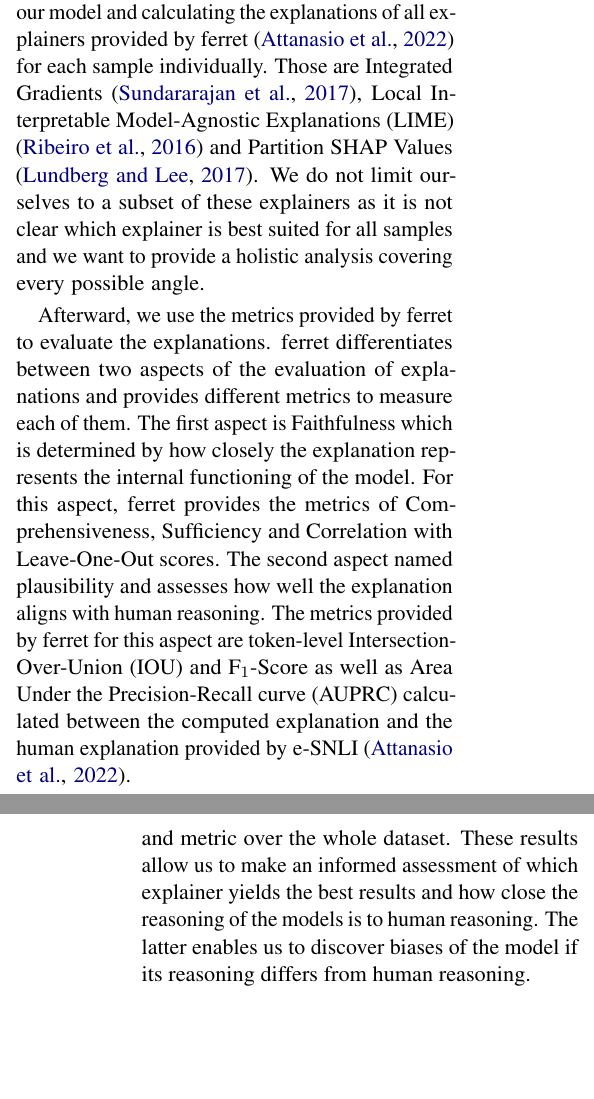
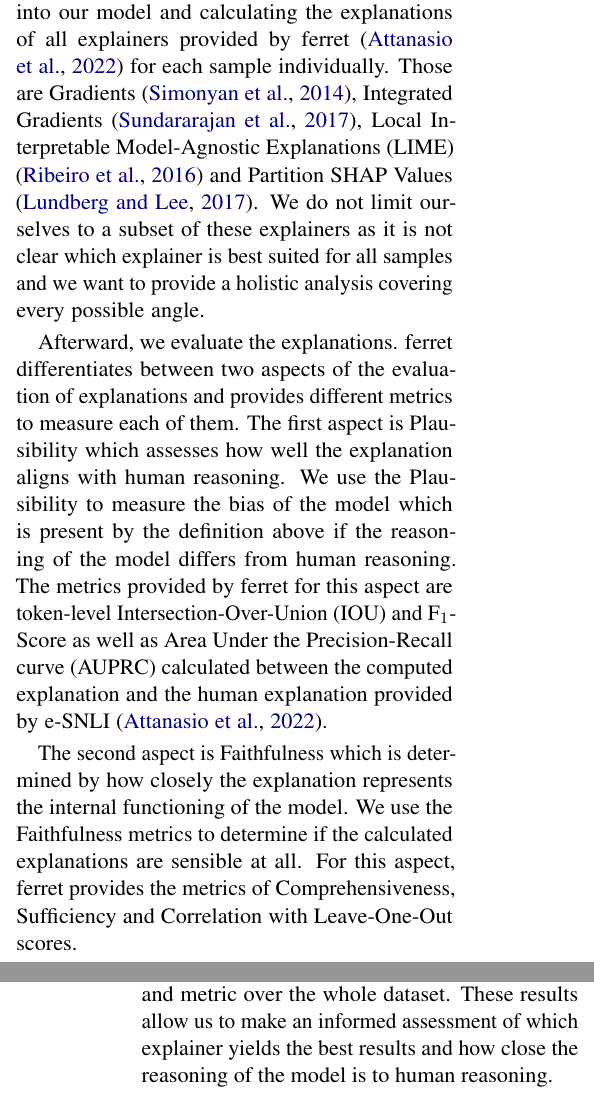
Before and after one commit to study-group-lit/lit, a LaTeX paper (report/main.tex, which reads report/content/03_experiments.tex): two parts of the columns of pages 8 and 9 of 11, joined at a grey line, cut so that both start at the same text, the shorter picture padded with empty space. Compiled offline with pdfLaTeX.

Commit message:
Implement requested changes

```diff
--- a/report/content/03_experiments.tex
+++ b/report/content/03_experiments.tex
@@ -207,10 +207,12 @@ To assess the bias of our models, we define bias as making predictions for wrong
 
 \ac{e-SNLI} provides natural language explanations for all samples and important words of the hypothesis and premise as annotated by a human annotator. \ac{e-SNLI} provides up to three different explanations for each sample but to simplify our analysis, we select only the first and discard all others. Our analysis is based on the validation split of \ac{e-SNLI}.
 
-We begin the analysis by feeding all samples into our model and calculating the explanations of all explainers provided by ferret \cite{ferret} for each sample individually. Those are Integrated Gradients \cite{integratedgradients}, \ac{LIME} \cite{lime} and Partition SHAP Values \cite{shap}. We do not limit ourselves to a subset of these explainers as it is not clear which explainer is best suited for all samples and we want to provide a holistic analysis covering every possible angle.
+We begin the analysis by feeding all samples into our model and calculating the explanations of all explainers provided by ferret \cite{ferret} for each sample individually. Those are Gradients \cite{gradients}, Integrated Gradients \cite{integratedgradients}, \ac{LIME} \cite{lime} and Partition SHAP Values \cite{shap}. We do not limit ourselves to a subset of these explainers as it is not clear which explainer is best suited for all samples and we want to provide a holistic analysis covering every possible angle.
 
-Afterward, we use the metrics provided by ferret to evaluate the explanations. ferret differentiates between two aspects of the evaluation of explanations and provides different metrics to measure each of them. The first aspect is Faithfulness which is determined by how closely the explanation represents the internal functioning of the model. For this aspect, ferret provides the metrics of Comprehensiveness, Sufficiency and Correlation with Leave-One-Out scores. The second aspect named plausibility and assesses how well the explanation aligns with human reasoning. The metrics provided by ferret for this aspect are token-level \ac{IOU} and F$_1$-Score as well as \ac{AUPRC} calculated between the computed explanation and the human explanation provided by \ac{e-SNLI} \cite{ferret}.
+Afterward, we evaluate the explanations. ferret differentiates between two aspects of the evaluation of explanations and provides different metrics to measure each of them. The first aspect is Plausibility which assesses how well the explanation aligns with human reasoning. We use the Plausibility to measure the bias of the model which is present by the definition above if the reasoning of the model differs from human reasoning. The metrics provided by ferret for this aspect are token-level \ac{IOU} and F$_1$-Score as well as \ac{AUPRC} calculated between the computed explanation and the human explanation provided by \ac{e-SNLI} \cite{ferret}.
+
+The second aspect is Faithfulness which is determined by how closely the explanation represents the internal functioning of the model. We use the Faithfulness metrics to determine if the calculated explanations are sensible at all. For this aspect, ferret provides the metrics of Comprehensiveness, Sufficiency and Correlation with Leave-One-Out scores.
 
 Here, too, we do not restrict our analysis to a subset of metrics for the same reasons as above: It is not clear which metric is the best suited and we want to get the full picture of metrics as every metric covers a different aspect of the quality of an explanation.
 
-As the last step, we calculate the sum, minimum, maximum, median and mean for every explainer and metric over the whole dataset. These results allow us to make an informed assessment of which explainer yields the best results and how close the reasoning of the models is to human reasoning. The latter enables us to discover biases of the model if its reasoning differs from human reasoning.
+As the last step, we calculate the sum, minimum, maximum, median and mean for every explainer and metric over the whole dataset. These results allow us to make an informed assessment of which explainer yields the best results and how close the reasoning of the model is to human reasoning.
```
Also changed, not shown: report/lib.bib (+7 -0 lines), 1 other file.
